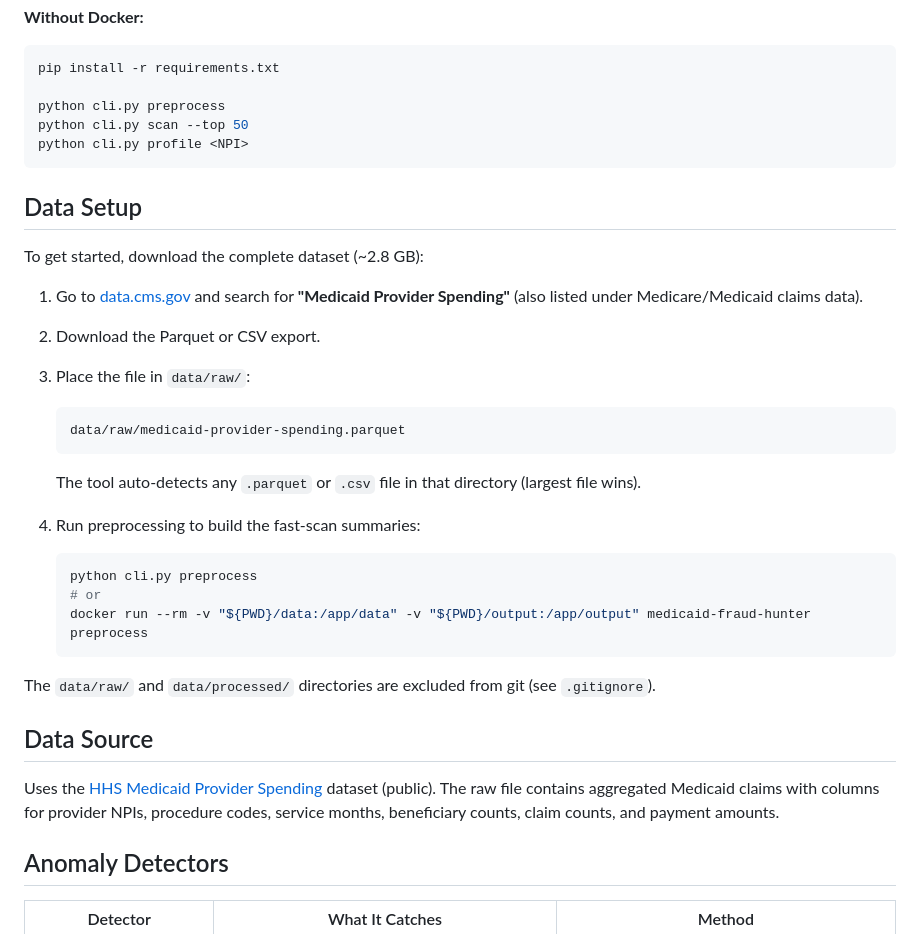
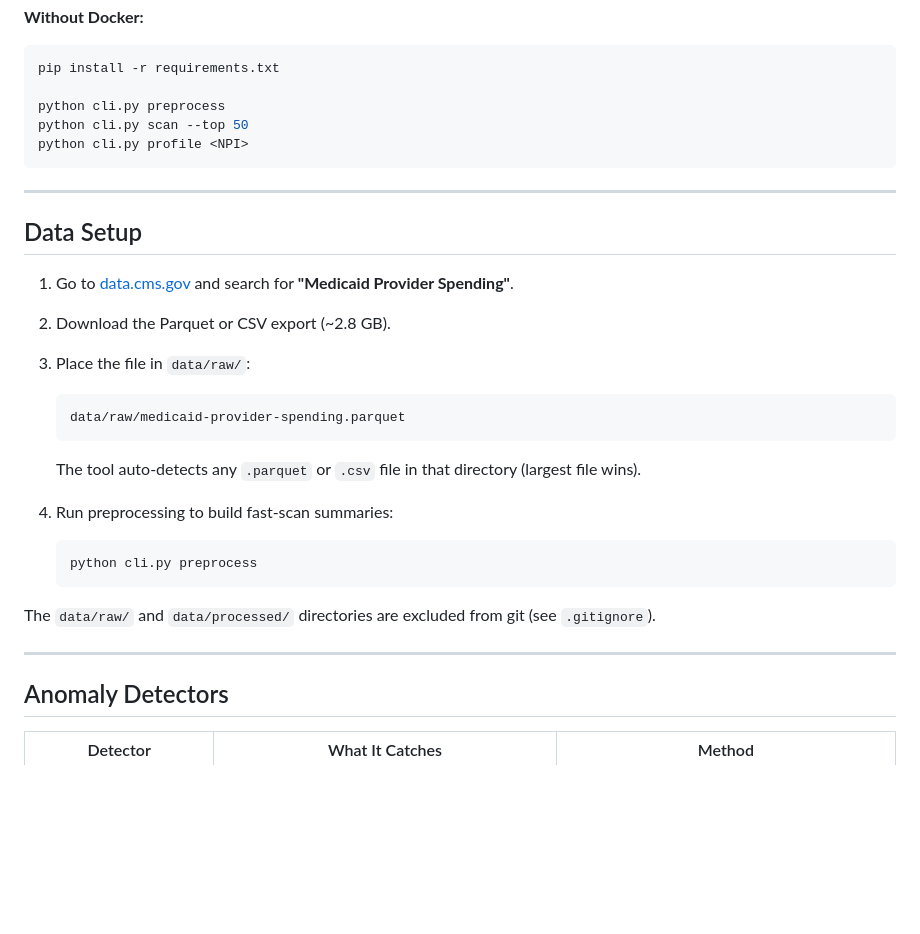
Before and after one commit to SeanYunt/medicaid-fraud-hunter, a Markdown page: README.md, the part around one of its changes. Rendered like a GitHub page; blank space fills up the shorter version.

````diff
--- a/README.md
+++ b/README.md
@@ -24,30 +65,26 @@ python cli.py scan --top 50
 python cli.py profile <NPI>
 ```
 
+---
+
 ## Data Setup
 
-To get started, download the complete dataset (~2.8 GB):
-
-1. Go to [data.cms.gov](https://data.cms.gov/) and search for **"Medicaid Provider Spending"** (also listed under Medicare/Medicaid claims data).
-2. Download the Parquet or CSV export.
+1. Go to [data.cms.gov](https://data.cms.gov/) and search for **"Medicaid Provider Spending"**.
+2. Download the Parquet or CSV export (~2.8 GB).
 3. Place the file in `data/raw/`:
    ```
    data/raw/medicaid-provider-spending.parquet
    ```
    The tool auto-detects any `.parquet` or `.csv` file in that directory (largest file wins).
 
-4. Run preprocessing to build the fast-scan summaries:
+4. Run preprocessing to build fast-scan summaries:
    ```bash
    python cli.py preprocess
-   # or
-   docker run --rm -v "${PWD}/data:/app/data" -v "${PWD}/output:/app/output" medicaid-fraud-hunter preprocess
    ```
 
 The `data/raw/` and `data/processed/` directories are excluded from git (see `.gitignore`).
 
-## Data Source
-
-Uses the [HHS Medicaid Provider Spending](https://data.cms.gov/) dataset (public). The raw file contains aggregated Medicaid claims with columns for provider NPIs, procedure codes, service months, beneficiary counts, claim counts, and payment amounts.
+---
 
 ## Anomaly Detectors
 
````
Also changed, not shown: other parts of README.md (+58 -11 lines).
